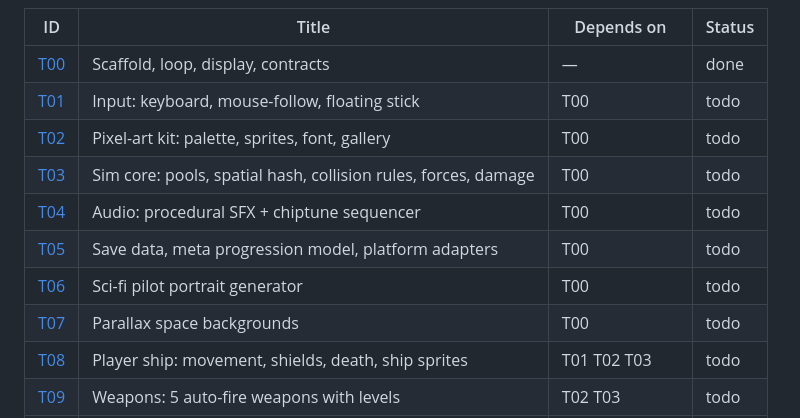
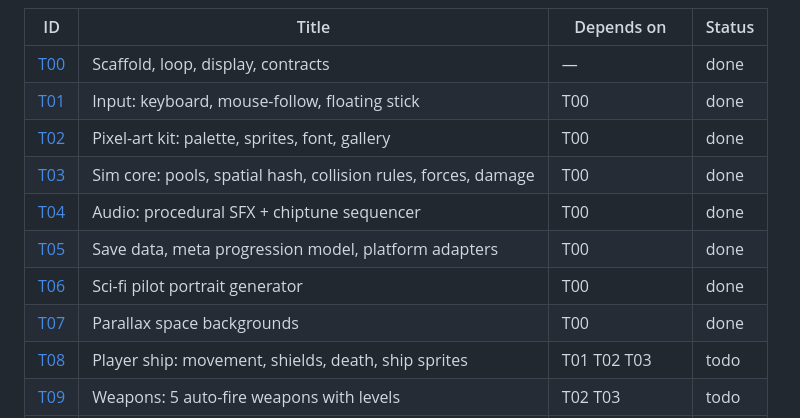
Before and after one commit to kaiserleib/captain-blastroid, a Markdown page: tickets/README.md, the part around the change. Drawn GitHub-style.

Commit message:
Mark wave 0-1 tickets done in index
Co-Authored-By: Claude Opus 5.5 <noreply@anthropic.com>

```diff
--- a/tickets/README.md
+++ b/tickets/README.md
@@ -21,13 +21,13 @@ Wave 4  T18 integration + balance   T19 mobile/PWA/Capacitor   T20 test bots │
 | ID | Title | Depends on | Status |
 |---|---|---|---|
 | [T00](T00-scaffold-and-contracts.md) | Scaffold, loop, display, contracts | — | done |
-| [T01](T01-input.md) | Input: keyboard, mouse-follow, floating stick | T00 | todo |
-| [T02](T02-pixel-art-kit.md) | Pixel-art kit: palette, sprites, font, gallery | T00 | todo |
-| [T03](T03-sim-core.md) | Sim core: pools, spatial hash, collision rules, forces, damage | T00 | todo |
-| [T04](T04-audio.md) | Audio: procedural SFX + chiptune sequencer | T00 | todo |
-| [T05](T05-save-meta-platform.md) | Save data, meta progression model, platform adapters | T00 | todo |
-| [T06](T06-pilot-portraits.md) | Sci-fi pilot portrait generator | T00 | todo |
-| [T07](T07-backgrounds.md) | Parallax space backgrounds | T00 | todo |
+| [T01](T01-input.md) | Input: keyboard, mouse-follow, floating stick | T00 | done |
+| [T02](T02-pixel-art-kit.md) | Pixel-art kit: palette, sprites, font, gallery | T00 | done |
+| [T03](T03-sim-core.md) | Sim core: pools, spatial hash, collision rules, forces, damage | T00 | done |
+| [T04](T04-audio.md) | Audio: procedural SFX + chiptune sequencer | T00 | done |
+| [T05](T05-save-meta-platform.md) | Save data, meta progression model, platform adapters | T00 | done |
+| [T06](T06-pilot-portraits.md) | Sci-fi pilot portrait generator | T00 | done |
+| [T07](T07-backgrounds.md) | Parallax space backgrounds | T00 | done |
 | [T08](T08-player-ship.md) | Player ship: movement, shields, death, ship sprites | T01 T02 T03 | todo |
 | [T09](T09-weapons.md) | Weapons: 5 auto-fire weapons with levels | T02 T03 | todo |
 | [T10](T10-asteroids-obstacles.md) | Asteroids + indestructible anomaly framework | T02 T03 | todo |
```
